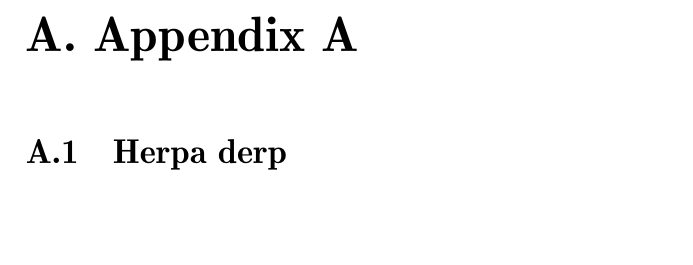
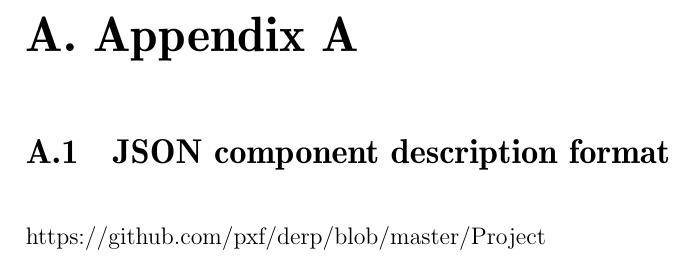
Before and after one commit to pxf/derp, a LaTeX thesis (report/report.tex, which reads report/tex/appendix/appendix_a.tex): part of page 11 of 11, cut so that both start at the same text, the shorter picture padded with empty space. Compiled offline with pdfLaTeX.

Commit message:
JSON component format description as appendix?

```diff
--- a/report/tex/appendix/appendix_a.tex
+++ b/report/tex/appendix/appendix_a.tex
@@ -1,2 +1,4 @@
 \chapter{Appendix A}
-\section{Herpa derp}
+\section{JSON component description format}
+
+https://github.com/pxf/derp/blob/master/Project%20Notes.md
```
